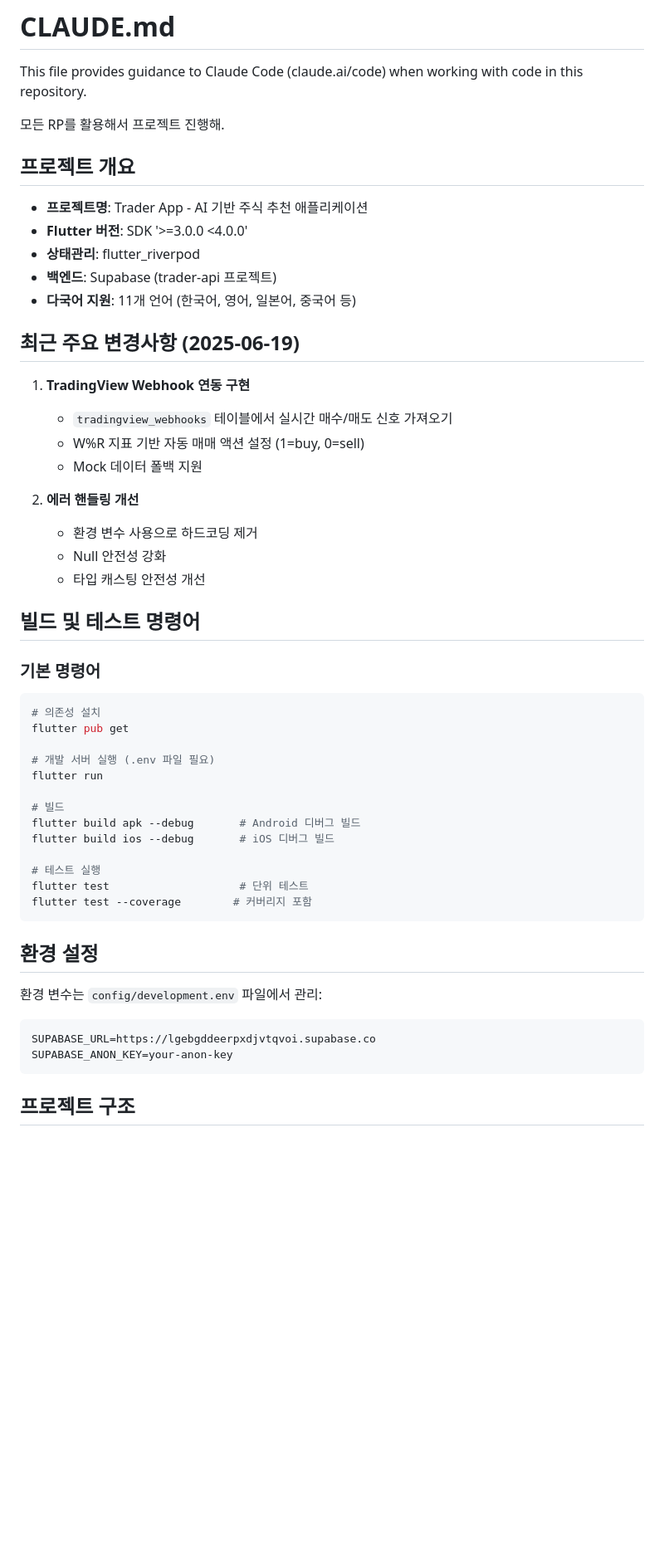
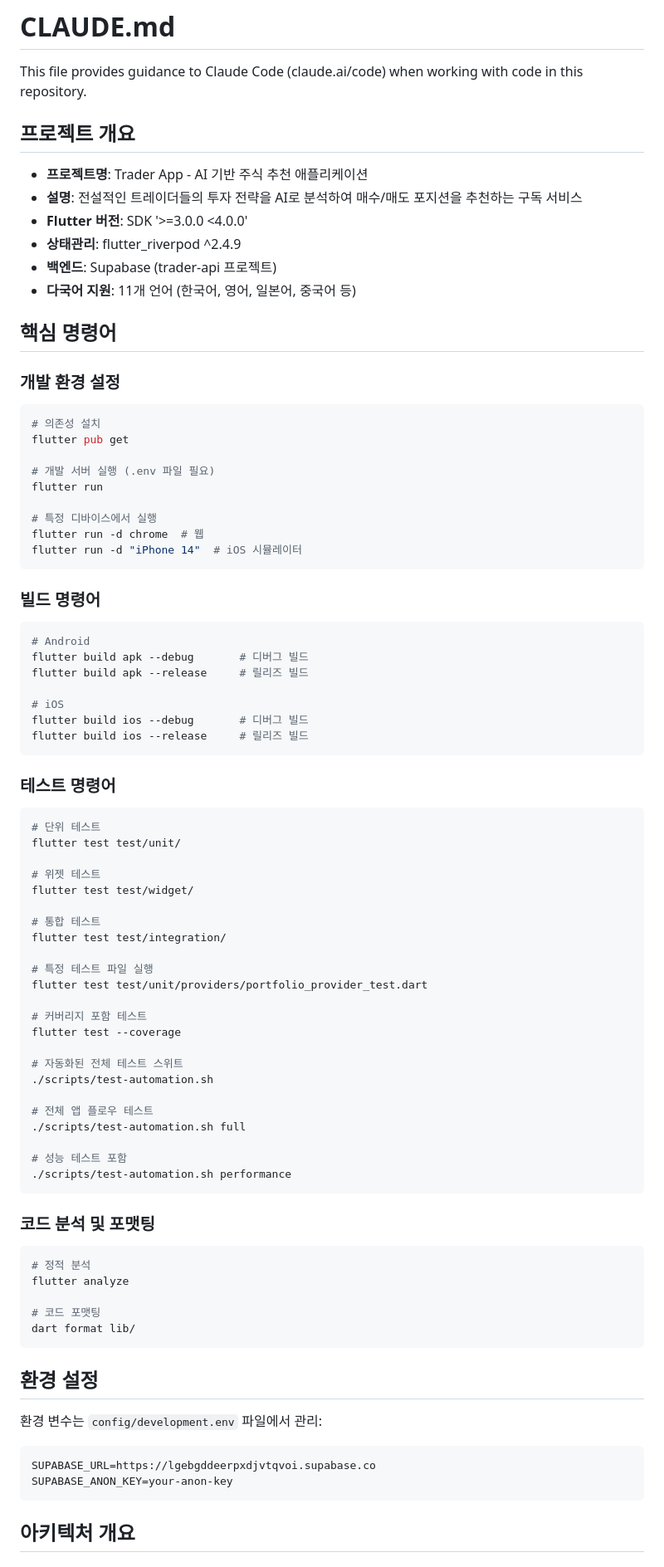
Before and after one commit to jung-wan-kim/trader-app, a Markdown page: CLAUDE.md, the part around the change printed below. Shown: that part at 83% size. Drawn GitHub-style; blank space fills up the shorter version.

````diff
--- a/CLAUDE.md
+++ b/CLAUDE.md
@@ -2,29 +2,17 @@
 
 This file provides guidance to Claude Code (claude.ai/code) when working with code in this repository.
 
-모든 RP를 활용해서 프로젝트 진행해.
-
 ## 프로젝트 개요
 - **프로젝트명**: Trader App - AI 기반 주식 추천 애플리케이션
+- **설명**: 전설적인 트레이더들의 투자 전략을 AI로 분석하여 매수/매도 포지션을 추천하는 구독 서비스
 - **Flutter 버전**: SDK '>=3.0.0 <4.0.0'
-- **상태관리**: flutter_riverpod
+- **상태관리**: flutter_riverpod ^2.4.9
 - **백엔드**: Supabase (trader-api 프로젝트)
 - **다국어 지원**: 11개 언어 (한국어, 영어, 일본어, 중국어 등)
 
-## 최근 주요 변경사항 (2025-06-19)
-1. **TradingView Webhook 연동 구현**
-   - `tradingview_webhooks` 테이블에서 실시간 매수/매도 신호 가져오기
-   - W%R 지표 기반 자동 매매 액션 설정 (1=buy, 0=sell)
-   - Mock 데이터 폴백 지원
+## 핵심 명령어
 
-2. **에러 핸들링 개선**
-   - 환경 변수 사용으로 하드코딩 제거
-   - Null 안전성 강화
-   - 타입 캐스팅 안전성 개선
-
-## 빌드 및 테스트 명령어
-
-### 기본 명령어
+### 개발 환경 설정
 ```bash
 # 의존성 설치
 flutter pub get
@@ -32,13 +20,56 @@ flutter pub get
 # 개발 서버 실행 (.env 파일 필요)
 flutter run
 
-# 빌드
-flutter build apk --debug       # Android 디버그 빌드
-flutter build ios --debug       # iOS 디버그 빌드
+# 특정 디바이스에서 실행
+flutter run -d chrome  # 웹
+flutter run -d "iPhone 14"  # iOS 시뮬레이터
+```
 
-# 테스트 실행
-flutter test                    # 단위 테스트
-flutter test --coverage        # 커버리지 포함
+### 빌드 명령어
+```bash
+# Android
+flutter build apk --debug       # 디버그 빌드
+flutter build apk --release     # 릴리즈 빌드
+
+# iOS
+flutter build ios --debug       # 디버그 빌드
+flutter build ios --release     # 릴리즈 빌드
+```
+
+### 테스트 명령어
+```bash
+# 단위 테스트
+flutter test test/unit/
+
+# 위젯 테스트
+flutter test test/widget/
+
+# 통합 테스트
+flutter test test/integration/
+
+# 특정 테스트 파일 실행
+flutter test test/unit/providers/portfolio_provider_test.dart
+
+# 커버리지 포함 테스트
+flutter test --coverage
+
+# 자동화된 전체 테스트 스위트
+./scripts/test-automation.sh
+
+# 전체 앱 플로우 테스트
+./scripts/test-automation.sh full
+
+# 성능 테스트 포함
+./scripts/test-automation.sh performance
+```
+
+### 코드 분석 및 포맷팅
+```bash
+# 정적 분석
+flutter analyze
+
+# 코드 포맷팅
+dart format lib/
 ```
 
 ## 환경 설정
@@ -48,5 +79,5 @@ SUPABASE_URL=https://lgebgddeerpxdjvtqvoi.supabase.co
 SUPABASE_ANON_KEY=your-anon-key
 ```
 
-## 프로젝트 구조
+## 아키텍처 개요
 
````
Also changed, not shown: other parts of CLAUDE.md (+72 -50 lines).
